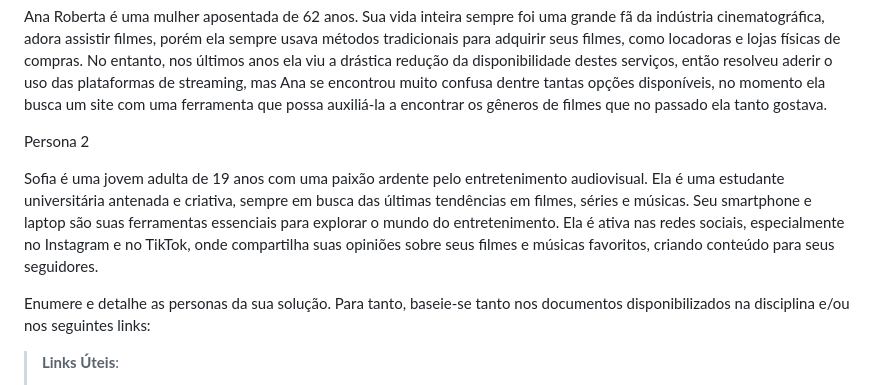
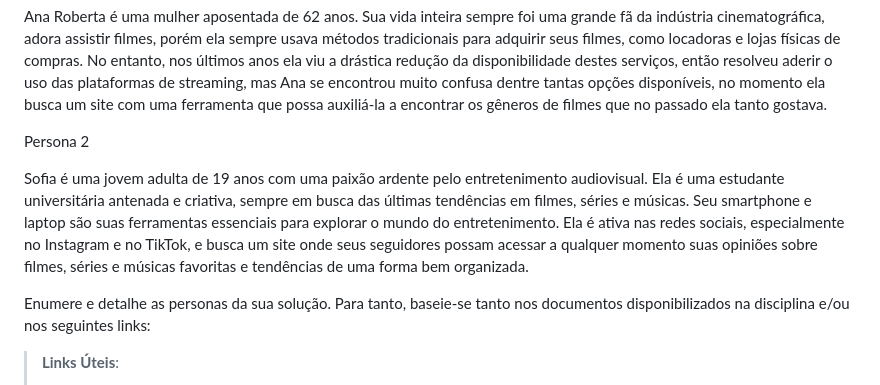
Before and after one commit to ICEI-PUC-Minas-PMV-SI/pmv-si-2023-2-pe1-t1-FlicksNBeats-pmv, a Markdown page: docs/especification.md, the part around the change. Rendered like a GitHub page.

Commit message:
Update especification.md / Atualizando Persona 2
ajuste sobre o objetivo da persona 2

```diff
--- a/docs/especification.md
+++ b/docs/especification.md
@@ -12,7 +12,7 @@ Ana Roberta é uma mulher aposentada de 62 anos. Sua vida inteira sempre foi uma
 
 Persona 2
 
-Sofia é uma jovem adulta de 19 anos com uma paixão ardente pelo entretenimento audiovisual. Ela é uma estudante universitária antenada e criativa, sempre em busca das últimas tendências em filmes, séries e músicas. Seu smartphone e laptop são suas ferramentas essenciais para explorar o mundo do entretenimento. Ela é ativa nas redes sociais, especialmente no Instagram e no TikTok, onde compartilha suas opiniões sobre seus filmes e músicas favoritos, criando conteúdo para seus seguidores.
+Sofia é uma jovem adulta de 19 anos com uma paixão ardente pelo entretenimento audiovisual. Ela é uma estudante universitária antenada e criativa, sempre em busca das últimas tendências em filmes, séries e músicas. Seu smartphone e laptop são suas ferramentas essenciais para explorar o mundo do entretenimento. Ela é ativa nas redes sociais, especialmente no Instagram e no TikTok, e busca um site onde seus seguidores possam acessar a qualquer momento suas opiniões sobre filmes, séries e músicas favoritas e tendências de uma forma bem organizada.
 
 Enumere e detalhe as personas da sua solução. Para tanto, baseie-se tanto nos documentos disponibilizados na disciplina e/ou nos seguintes links:
 
```
